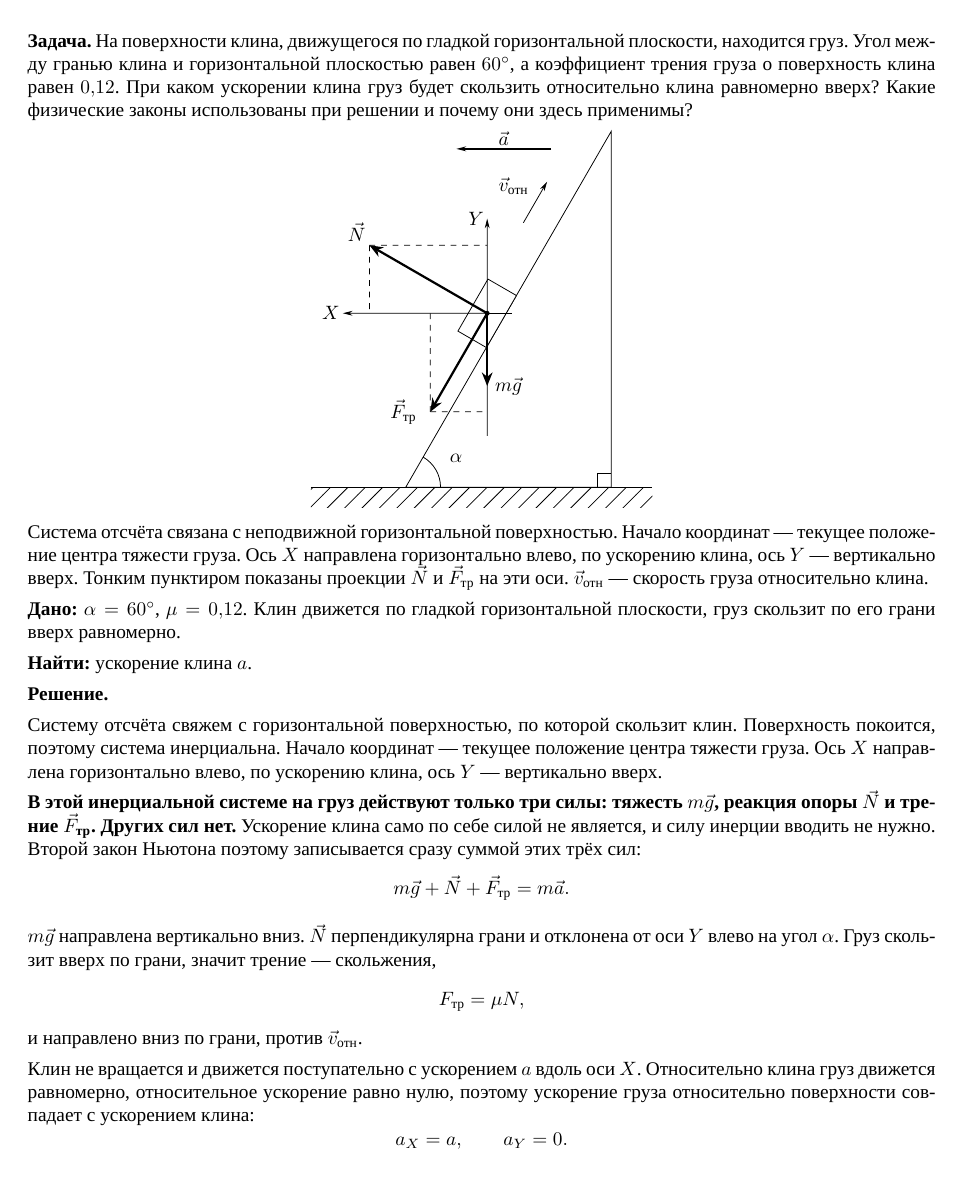
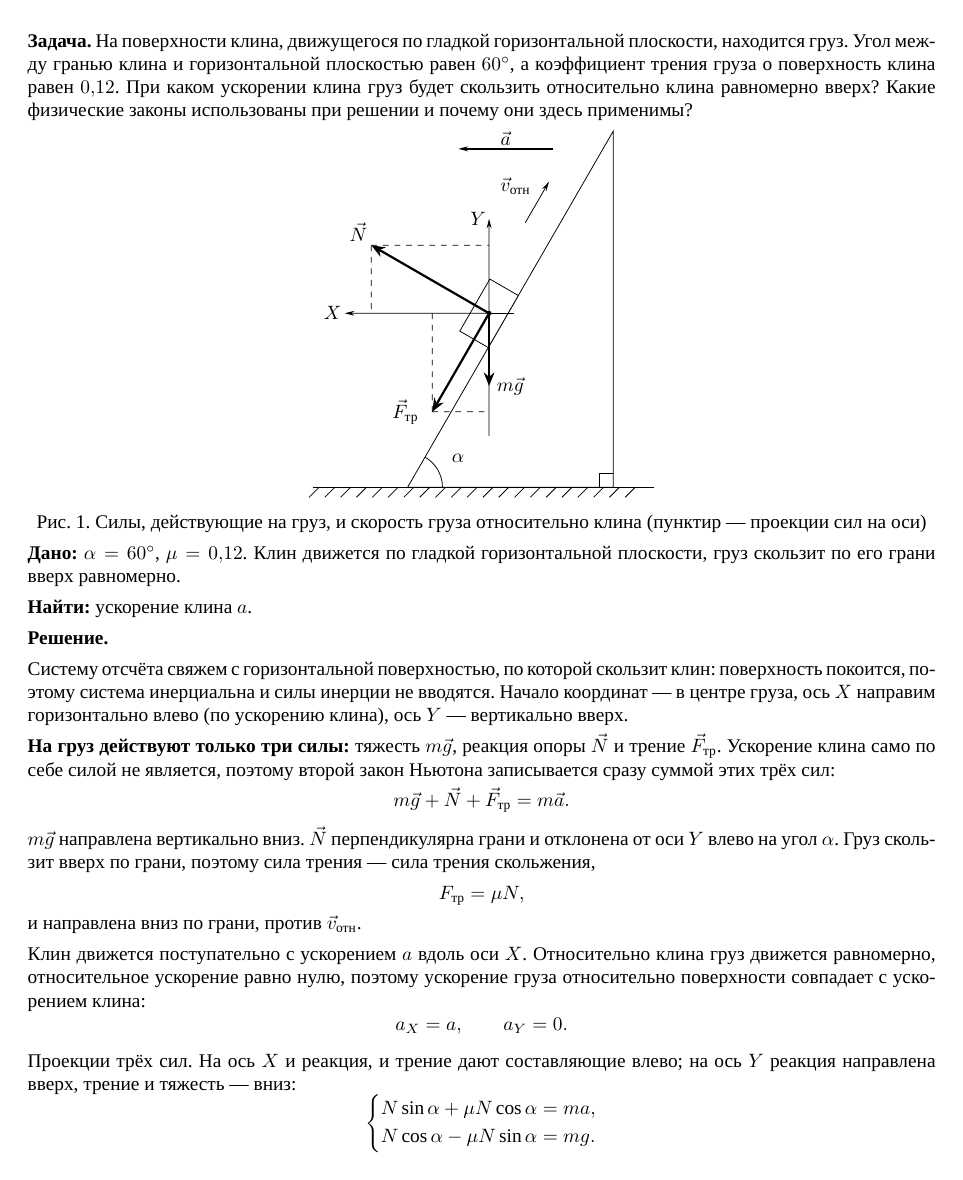
Before and after one commit to igoral5/zakhar_questions, a LaTeX document (wedge.tex): page 1 of 2. Compiled offline with XeLaTeX; a missing font is replaced by an installed copy or a similar font.

Commit message:
Fix wedge.tex

```diff
--- a/wedge.tex
+++ b/wedge.tex
@@ -9,13 +9,7 @@
 \usepackage{amsmath}
 \usepackage{amssymb}
 \usepackage{tikz}
-\usetikzlibrary{arrows.meta,calc,patterns}
-\pgfdeclarepatternformonly{sparse hatch}{\pgfqpoint{-0.4pt}{-0.4pt}}{\pgfqpoint{10pt}{10pt}}{\pgfqpoint{9pt}{9pt}}{%
-    \pgfsetlinewidth{0.4pt}%
-    \pgfpathmoveto{\pgfqpoint{0pt}{0pt}}%
-    \pgfpathlineto{\pgfqpoint{9.1pt}{9.1pt}}%
-    \pgfusepath{stroke}%
-}
+\usetikzlibrary{arrows.meta,calc}
 \tikzset{
     >={Stealth[width'=2pt 0.1, length=5pt]}
 }
@@ -79,9 +74,9 @@
         % Ускорение клина — вдоль оси X
         \draw[->, thick] ($(C)+(-0.95,-0.28)$) -- node[above] {$\vec{a}$} ++(-1.5,0);
     \end{tikzpicture}
+
+    Рис. 1. Силы, действующие на груз, и скорость груза относительно клина (пунктир~— проекции сил на оси)
     \end{center}
-
-    Система отсчёта связана с неподвижной горизонтальной поверхностью. Начало координат~— текущее положение центра тяжести груза. Ось \(X\) направлена горизонтально влево, по ускорению клина, ось \(Y\)~— вертикально вверх. Тонким пунктиром показаны проекции \(\vec{N}\) и \(\vec{F}_{\text{тр}}\) на эти оси. \(\vec{v}_{\text{отн}}\)~— скорость груза относительно клина.
 
     \textbf{Дано:} \(\alpha = 60^\circ\), \(\mu = 0{,}12\). Клин движется по гладкой горизонтальной плоскости, груз скользит по его грани вверх равномерно.
 
@@ -89,25 +84,30 @@
 
     \textbf{Решение.}
 
-    Систему отсчёта свяжем с горизонтальной поверхностью, по которой скользит клин. Поверхность покоится, поэтому система инерциальна. Начало координат~— текущее положение центра тяжести груза. Ось \(X\) направлена горизонтально влево, по ускорению клина, ось \(Y\)~— вертикально вверх.
+    Систему отсчёта свяжем с горизонтальной поверхностью, по которой скользит клин: поверхность покоится, поэтому система инерциальна и силы инерции не вводятся. Начало координат~— в центре груза, ось \(X\) направим горизонтально влево (по ускорению клина), ось \(Y\)~— вертикально вверх.
 
-    \textbf{В этой инерциальной системе на груз действуют только три силы: тяжесть \(m\vec{g}\), реакция опоры \(\vec{N}\) и трение \(\vec{F}_{\text{тр}}\). Других сил нет.} Ускорение клина само по себе силой не является, и силу инерции вводить не нужно. Второй закон Ньютона поэтому записывается сразу суммой этих трёх сил:
+    \textbf{На груз действуют только три силы:} тяжесть \(m\vec{g}\), реакция опоры \(\vec{N}\) и трение \(\vec{F}_{\text{тр}}\). Ускорение клина само по себе силой не является, поэтому второй закон Ньютона записывается сразу суммой этих трёх сил:
     \[
         m\vec{g} + \vec{N} + \vec{F}_{\text{тр}} = m\vec{a}.
     \]
 
-    \(m\vec{g}\) направлена вертикально вниз. \(\vec{N}\) перпендикулярна грани и отклонена от оси \(Y\) влево на угол \(\alpha\). Груз скользит вверх по грани, значит трение~— скольжения,
+    \(m\vec{g}\) направлена вертикально вниз. \(\vec{N}\) перпендикулярна грани и отклонена от оси \(Y\) влево на угол \(\alpha\). Груз скользит вверх по грани, поэтому сила трения~— сила трения скольжения,
     \[
         F_{\text{тр}} = \mu N,
     \]
-    и направлено вниз по грани, против \(\vec{v}_{\text{отн}}\).
+    и направлена вниз по грани, против \(\vec{v}_{\text{отн}}\).
 
-    Клин не вращается и движется поступательно с ускорением \(a\) вдоль оси \(X\). Относительно клина груз движется равномерно, относительное ускорение равно нулю, поэтому ускорение груза относительно поверхности совпадает с ускорением клина:
+    Клин движется поступательно с ускорением \(a\) вдоль оси \(X\). Относительно клина груз движется равномерно, относительное ускорение равно нулю, поэтому ускорение груза относительно поверхности совпадает с ускорением клина:
     \[
         a_X = a, \qquad a_Y = 0.
     \]
 
     Проекции трёх сил. На ось \(X\) и реакция, и трение дают составляющие влево; на ось \(Y\) реакция направлена вверх, трение и тяжесть~— вниз:
     \[
-        N\sin\alpha + \mu N\cos\alpha = ma,
+        \left\{
+        \begin{aligned}
+            N\sin\alpha + \mu N\cos\alpha &= ma,\\
+            N\cos\alpha - \mu N\sin\alpha &= mg.
+        \end{aligned}
+        \right.
     \]
```
Also changed, not shown: wedge.tex (23 more changed lines).
